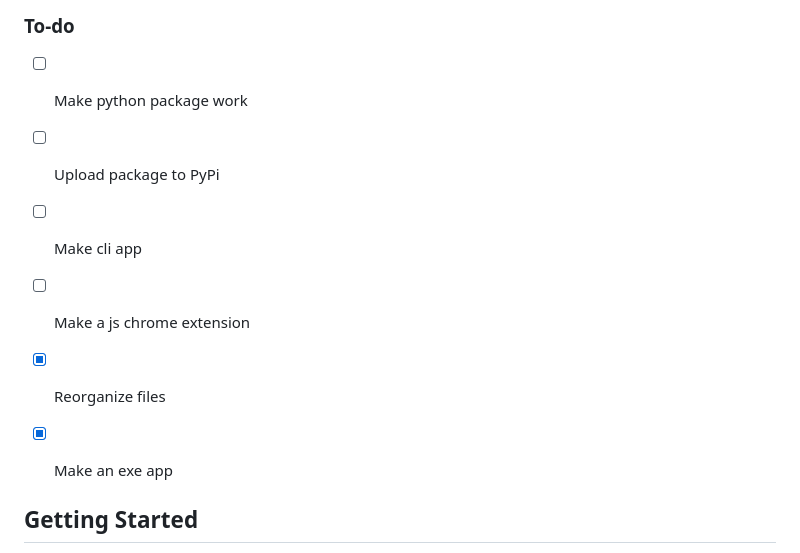
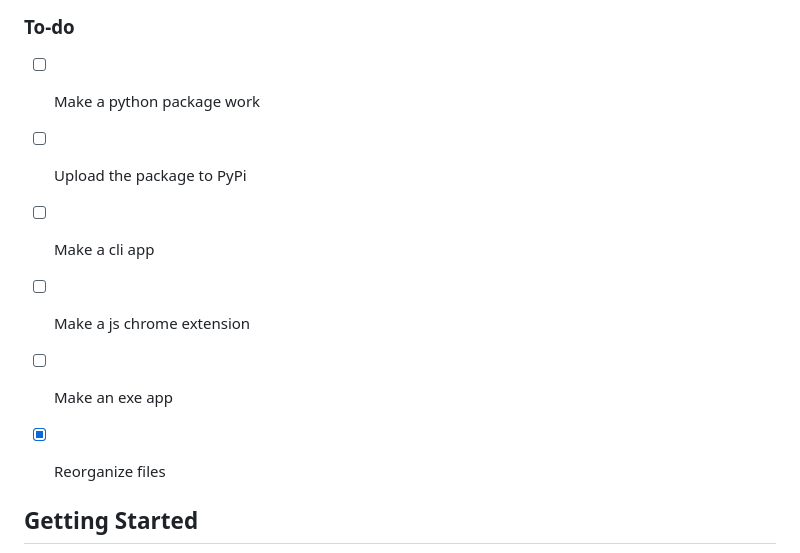
Before and after one commit to vojtikDortik/yt-monk, a Markdown page: README.md, the part around the change. GitHub-like rendering.

```diff
--- a/README.md
+++ b/README.md
@@ -95,12 +95,13 @@ Then I just made some more functions.
 
 
 ### To-do
-- [ ] Make python package work
-- [ ] Upload package to PyPi
-- [ ] Make cli app
+- [ ] Make a python package work
+- [ ] Upload the package to PyPi
+- [ ] Make a cli app
 - [ ] Make a js chrome extension
+- [ ] Make an exe app
 - [x] Reorganize files
-- [x] Make an exe app
+
 
 
 
```
